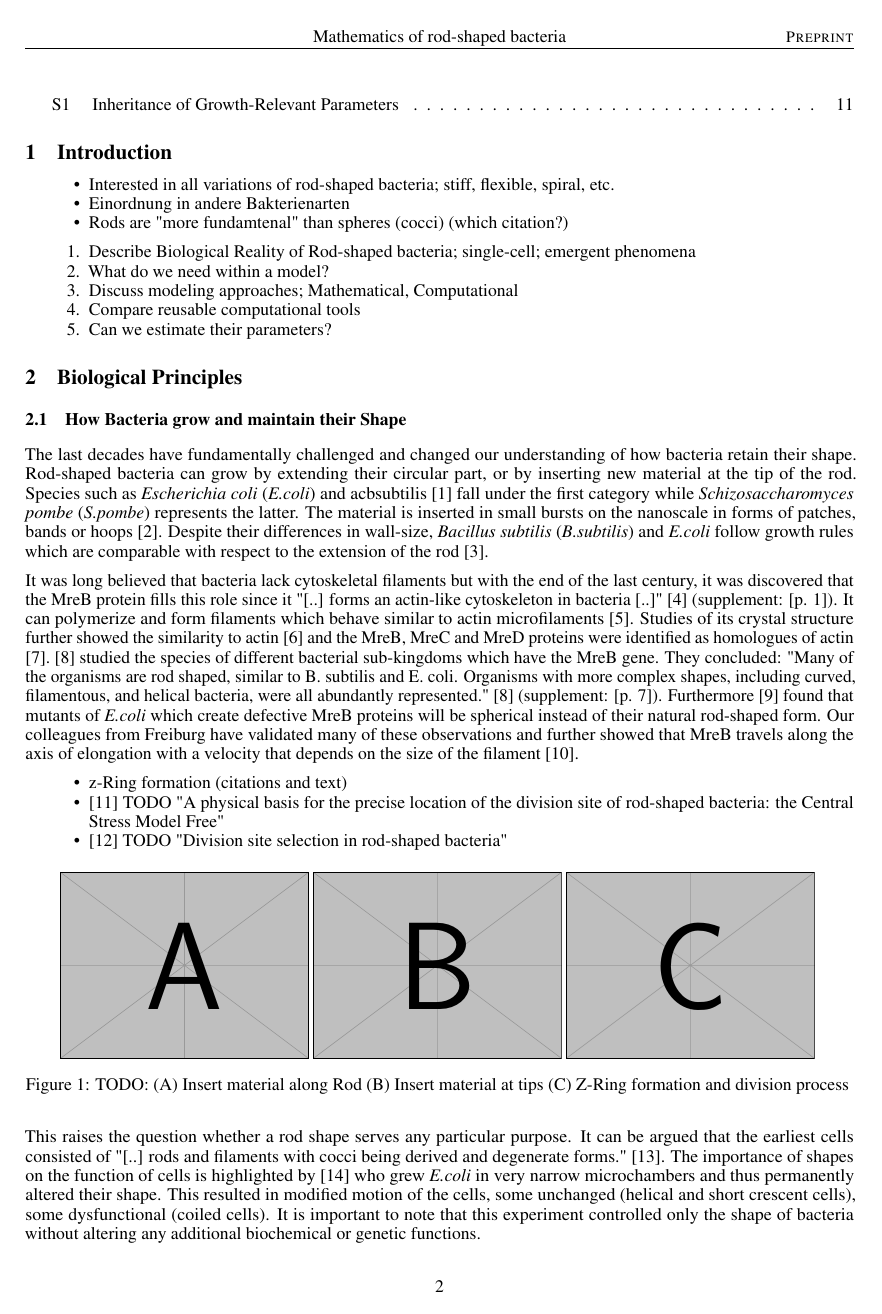
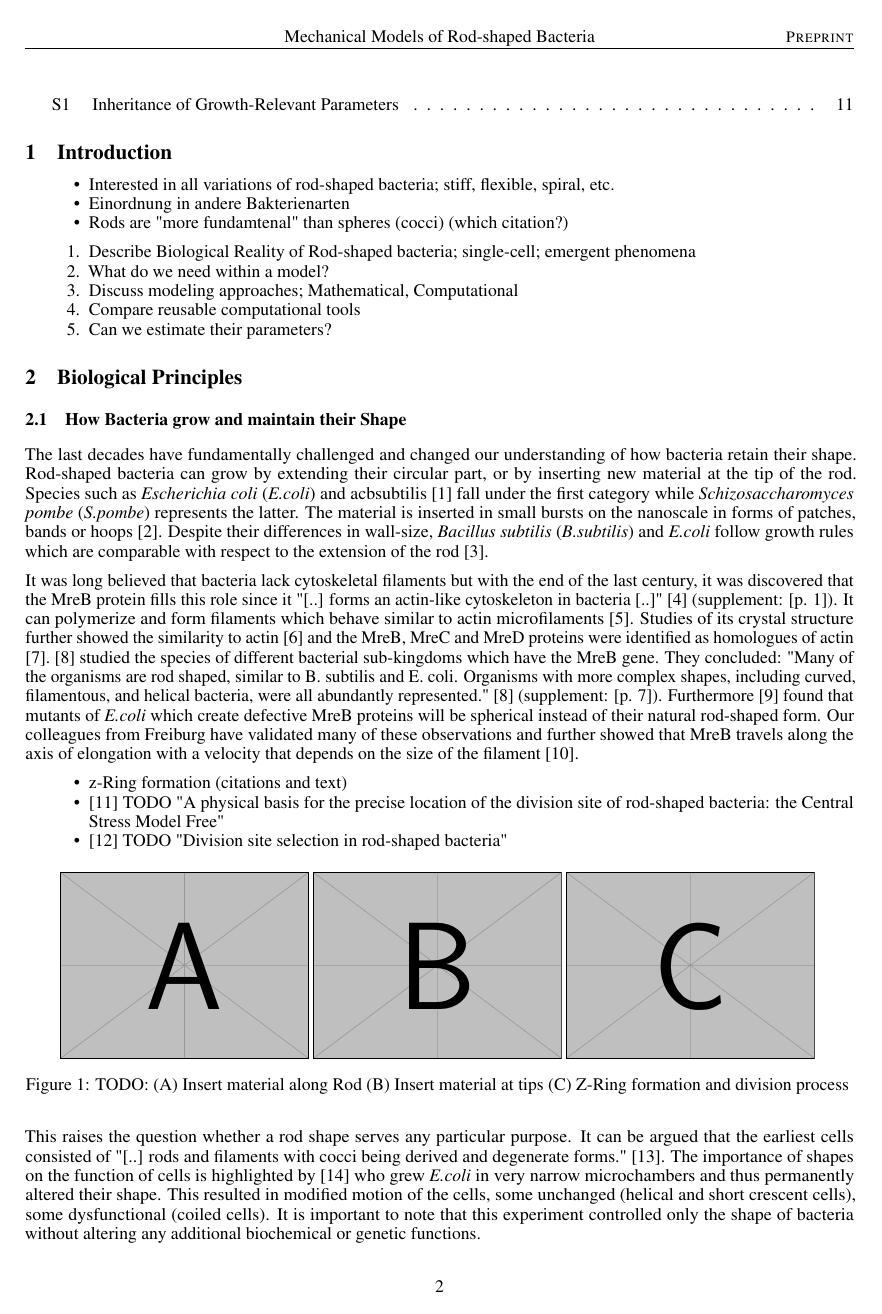
Before and after one commit to jonaspleyer/2025-rod-shaped-bacteria-review, a LaTeX paper (main.tex): page 2 of 12. Compiled offline with pdfLaTeX.

Commit message:
adjust short title

```diff
--- a/main.tex
+++ b/main.tex
@@ -74,7 +74,7 @@
 % Uncomment to override  the `A preprint' in the header
 \renewcommand{\headeright}{Preprint}
 %\renewcommand{\undertitle}{Technical Report}
-\renewcommand{\shorttitle}{Mathematics of rod-shaped bacteria}
+\renewcommand{\shorttitle}{Mechanical Models of Rod-shaped Bacteria}
 
 \usepackage{enumitem}
 \setlist{nolistsep}
@@ -83,7 +83,7 @@
 %%% Once the PDF is generated, you can check the metadata with
 %%% $ pdfinfo template.pdf
 \hypersetup{
-pdftitle={Mathematics of rod-shaped bacteria},
+pdftitle={Mechanical Models of Rod-shaped Bacteria},
 pdfsubject={q-bio.NC, q-bio.QM},
 pdfauthor={Jonas Pleyer, Christian Fleck},
 pdfkeywords={},
```
